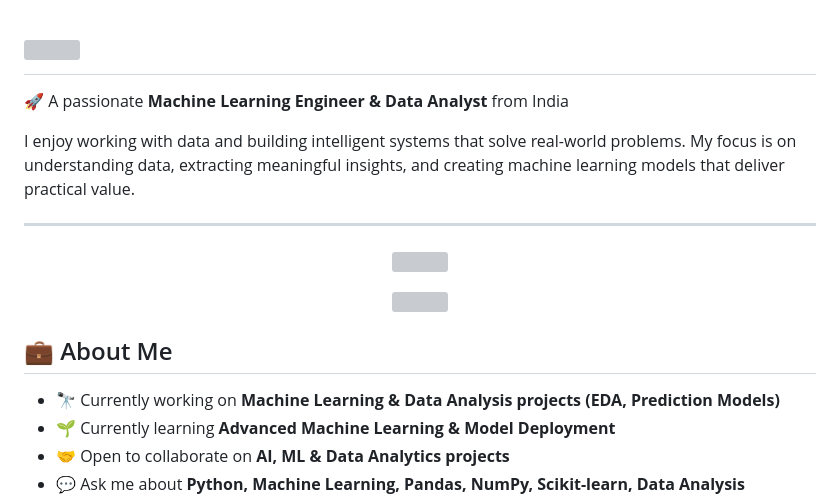
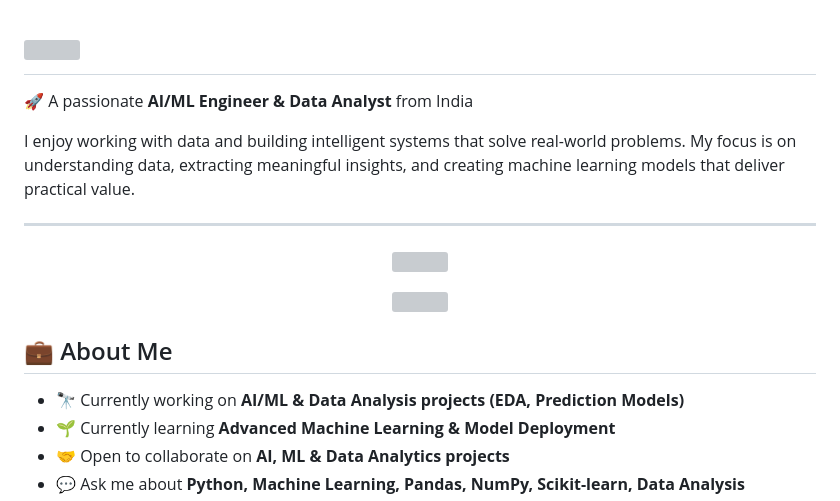
Before and after one commit to kalakanhuswain18-hub/kalakanhuswain18-hub, a Markdown page: README.md, the part around the change. Rendered like a GitHub page; grey boxes are pictures that could not be loaded.

Commit message:
Update title and description to reflect AI/ML focus

```diff
--- a/README.md
+++ b/README.md
@@ -6,7 +6,7 @@
 </h1>
 
 
-🚀 A passionate **Machine Learning Engineer & Data Analyst** from India
+🚀 A passionate **AI/ML Engineer & Data Analyst** from India
 
 I enjoy working with data and building intelligent systems that solve real-world problems. My focus is on understanding data, extracting meaningful insights, and creating machine learning models that deliver practical value.
 
@@ -27,7 +27,7 @@ I enjoy working with data and building intelligent systems that solve real-world
 
 ## 💼 About Me
 
-- 🔭 Currently working on **Machine Learning & Data Analysis projects (EDA, Prediction Models)**
+- 🔭 Currently working on **AI/ML & Data Analysis projects (EDA, Prediction Models)**
 - 🌱 Currently learning **Advanced Machine Learning & Model Deployment**
 - 🤝 Open to collaborate on **AI, ML & Data Analytics projects**
 - 💬 Ask me about **Python, Machine Learning, Pandas, NumPy, Scikit-learn, Data Analysis**
```
